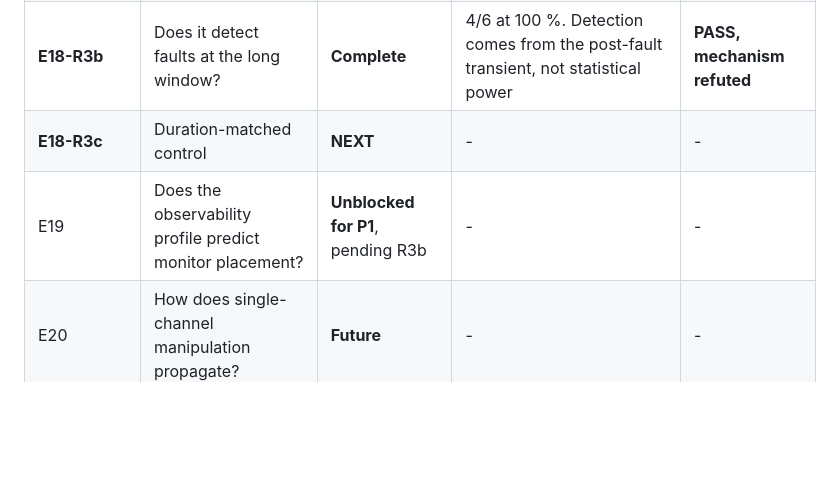
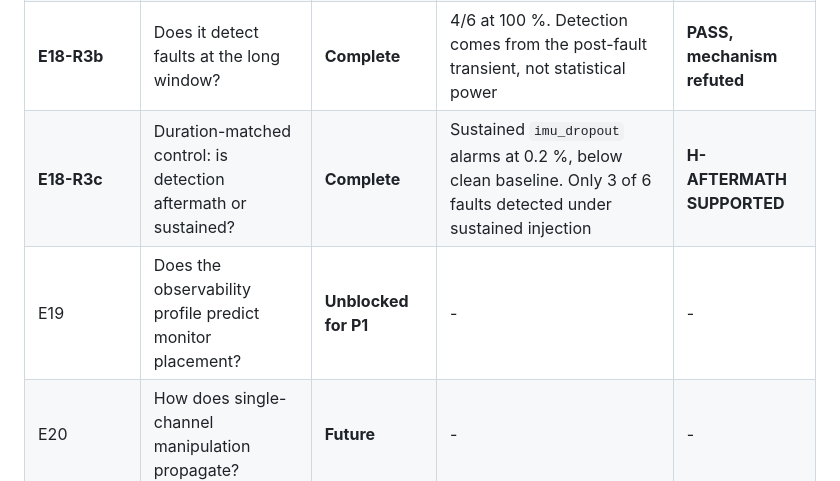
Before and after one commit to Sushanth-1000/simulation_dashboard, a Markdown page: experiments/phase5_od8_h7/EXPERIMENT_INDEX.md, the part around the change. Drawn GitHub-style; blank space fills up the shorter version.

```diff
--- a/experiments/phase5_od8_h7/EXPERIMENT_INDEX.md
+++ b/experiments/phase5_od8_h7/EXPERIMENT_INDEX.md
@@ -9,8 +9,8 @@
 | **E18-R2** | Does matched-window pooled calibration work? | **Complete** | P1 13/30 (best of 3); obstacle is the score process, not the threshold | **PARTIAL-R2** |
 | **E18-R3** | Precision-limited or dynamics-limited? | **Complete** | P1 30/30 at n=3200 (160 s). Precision-limited | **PASS-R3** |
 | **E18-R3b** | Does it detect faults at the long window? | **Complete** | 4/6 at 100 %. Detection comes from the post-fault transient, not statistical power | **PASS, mechanism refuted** |
-| **E18-R3c** | Duration-matched control | **NEXT** | - | - |
-| E19 | Does the observability profile predict monitor placement? | **Unblocked for P1**, pending R3b | - | - |
+| **E18-R3c** | Duration-matched control: is detection aftermath or sustained? | **Complete** | Sustained `imu_dropout` alarms at 0.2 %, below clean baseline. Only 3 of 6 faults detected under sustained injection | **H-AFTERMATH SUPPORTED** |
+| E19 | Does the observability profile predict monitor placement? | **Unblocked for P1** | - | - |
 | E20 | How does single-channel manipulation propagate? | **Future** | - | - |
 
 ## E18 headline
```
Also changed, not shown: experiments/phase5_od8_h7/CLAIM_LEDGER.md (+14 -7 lines), 1 other file.
